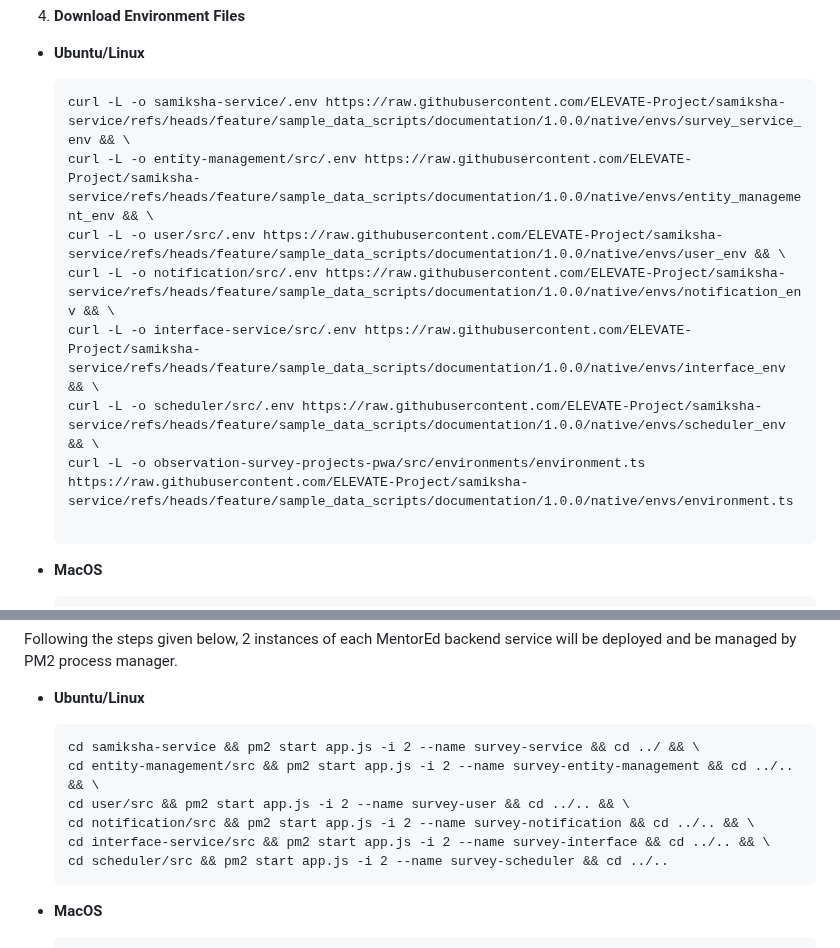
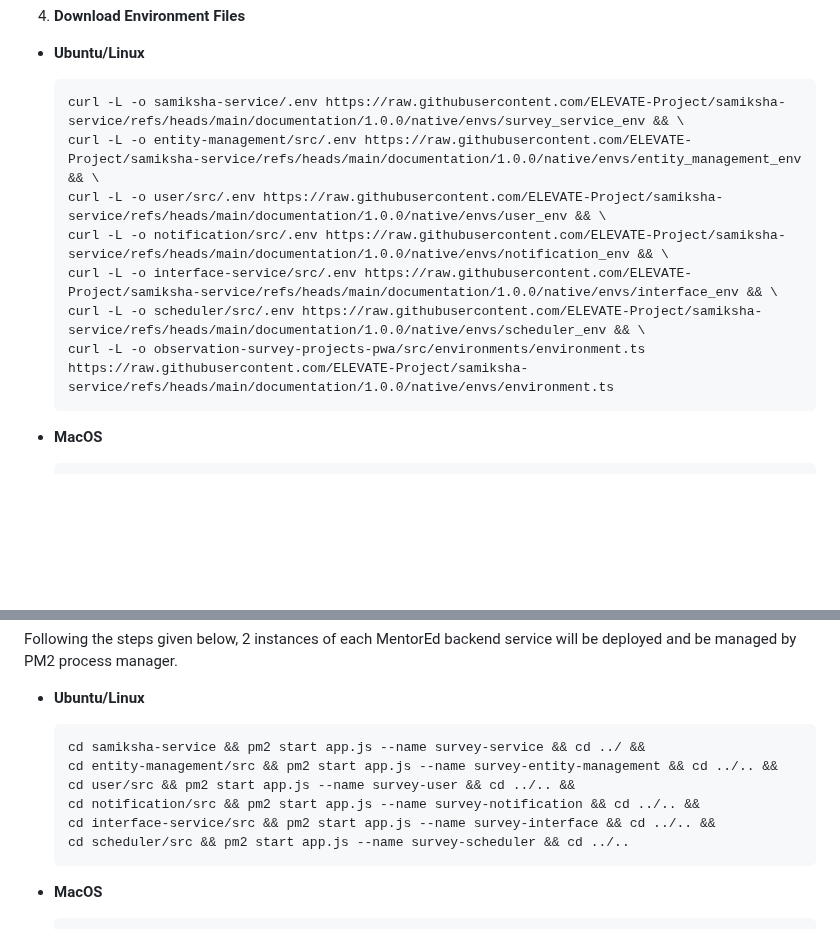
Before and after one commit to priyanka-TL/samiksha-service, a Markdown page: README.md, 2 parts joined by grey strips. Rendered like a GitHub page; folded sections open; blank space fills up the shorter version.

Commit message:
"read_Me"

````diff
--- a/README.md
+++ b/README.md
@@ -544,14 +544,13 @@ Before setting up the following Survey application, dependencies given below sho
 -  **Ubuntu/Linux**
 
     ```
-    curl -L -o samiksha-service/.env https://raw.githubusercontent.com/ELEVATE-Project/samiksha-service/refs/heads/feature/sample_data_scripts/documentation/1.0.0/native/envs/survey_service_env && \
-    curl -L -o entity-management/src/.env https://raw.githubusercontent.com/ELEVATE-Project/samiksha-service/refs/heads/feature/sample_data_scripts/documentation/1.0.0/native/envs/entity_management_env && \
-    curl -L -o user/src/.env https://raw.githubusercontent.com/ELEVATE-Project/samiksha-service/refs/heads/feature/sample_data_scripts/documentation/1.0.0/native/envs/user_env && \
-    curl -L -o notification/src/.env https://raw.githubusercontent.com/ELEVATE-Project/samiksha-service/refs/heads/feature/sample_data_scripts/documentation/1.0.0/native/envs/notification_env && \
-    curl -L -o interface-service/src/.env https://raw.githubusercontent.com/ELEVATE-Project/samiksha-service/refs/heads/feature/sample_data_scripts/documentation/1.0.0/native/envs/interface_env && \
-    curl -L -o scheduler/src/.env https://raw.githubusercontent.com/ELEVATE-Project/samiksha-service/refs/heads/feature/sample_data_scripts/documentation/1.0.0/native/envs/scheduler_env && \
-    curl -L -o observation-survey-projects-pwa/src/environments/environment.ts https://raw.githubusercontent.com/ELEVATE-Project/samiksha-service/refs/heads/feature/sample_data_scripts/documentation/1.0.0/native/envs/environment.ts
-
+    curl -L -o samiksha-service/.env https://raw.githubusercontent.com/ELEVATE-Project/samiksha-service/refs/heads/main/documentation/1.0.0/native/envs/survey_service_env && \
+    curl -L -o entity-management/src/.env https://raw.githubusercontent.com/ELEVATE-Project/samiksha-service/refs/heads/main/documentation/1.0.0/native/envs/entity_management_env && \
+    curl -L -o user/src/.env https://raw.githubusercontent.com/ELEVATE-Project/samiksha-service/refs/heads/main/documentation/1.0.0/native/envs/user_env && \
+    curl -L -o notification/src/.env https://raw.githubusercontent.com/ELEVATE-Project/samiksha-service/refs/heads/main/documentation/1.0.0/native/envs/notification_env && \
+    curl -L -o interface-service/src/.env https://raw.githubusercontent.com/ELEVATE-Project/samiksha-service/refs/heads/main/documentation/1.0.0/native/envs/interface_env && \
+    curl -L -o scheduler/src/.env https://raw.githubusercontent.com/ELEVATE-Project/samiksha-service/refs/heads/main/documentation/1.0.0/native/envs/scheduler_env && \
+    curl -L -o observation-survey-projects-pwa/src/environments/environment.ts https://raw.githubusercontent.com/ELEVATE-Project/samiksha-service/refs/heads/main/documentation/1.0.0/native/envs/environment.ts
     ```
 
 -  **MacOS**
@@ -701,13 +700,15 @@ Following the steps given below, 2 instances of each MentorEd backend service wi
 -  **Ubuntu/Linux**
 
    ```
-   cd samiksha-service && pm2 start app.js -i 2 --name survey-service && cd ../ && \
-   cd entity-management/src && pm2 start app.js -i 2 --name survey-entity-management && cd ../.. && \
-   cd user/src && pm2 start app.js -i 2 --name survey-user && cd ../.. && \
-   cd notification/src && pm2 start app.js -i 2 --name survey-notification && cd ../.. && \
-   cd interface-service/src && pm2 start app.js -i 2 --name survey-interface && cd ../.. && \
-   cd scheduler/src && pm2 start app.js -i 2 --name survey-scheduler && cd ../..
+   cd samiksha-service && pm2 start app.js --name survey-service && cd ../ &&
+   cd entity-management/src && pm2 start app.js --name survey-entity-management && cd ../.. &&
+   cd user/src && pm2 start app.js --name survey-user && cd ../.. &&
+   cd notification/src && pm2 start app.js --name survey-notification && cd ../.. &&
+   cd interface-service/src && pm2 start app.js --name survey-interface && cd ../.. &&
+   cd scheduler/src && pm2 start app.js --name survey-scheduler && cd ../..
    ```
+
+
 
 -  **MacOS**
 
````
